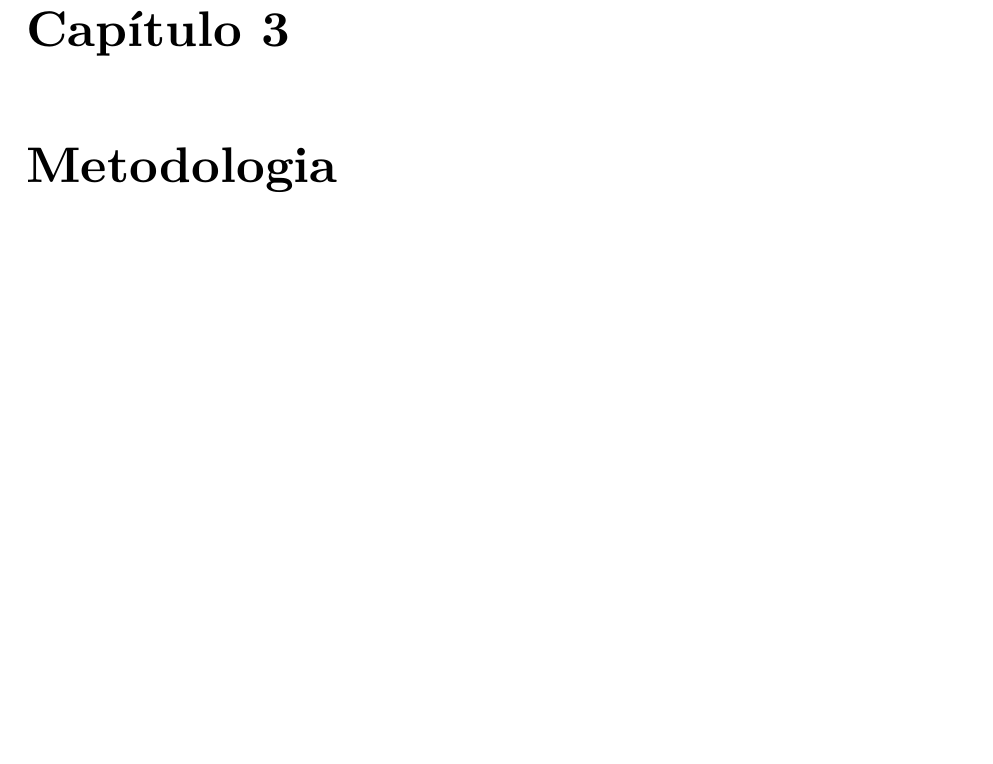
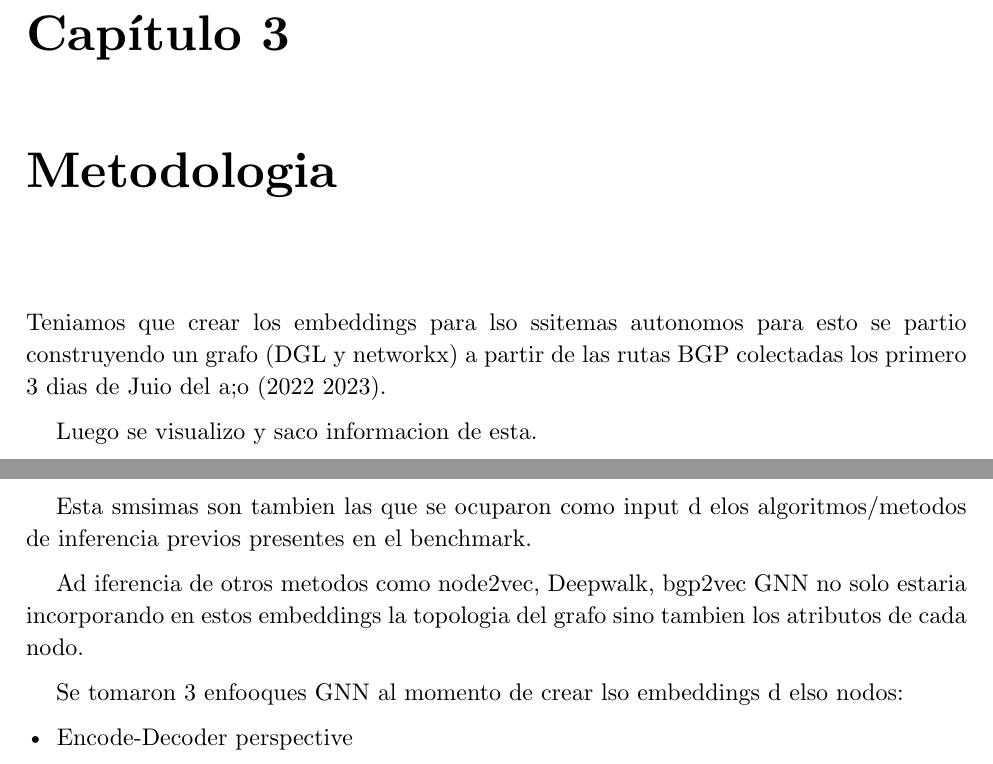
Before and after one commit to valesteban/InformeTesis, a Typst document (Informe/main.typ, which reads Informe/capitulos/4-Metodologia.typ): part of page 29 of 39 before the commit and two parts of pages 28 and 29 of 39 after it, the two joined at a grey line, cut so that both start at the same text, the shorter picture padded with empty space. Compiled offline with Typst 0.15.

Commit message:
cambios metodologia

```diff
--- a/Informe/capitulos/4-Metodologia.typ
+++ b/Informe/capitulos/4-Metodologia.typ
@@ -1 +1,15 @@
 = Metodologia
+
+
+Teniamos que crear los embeddings para lso ssitemas autonomos para esto se partio construyendo un grafo (DGL y networkx) a partir de las rutas BGP colectadas los primero 3 dias de Juio del a;o (2022 2023).
+
+Luego se visualizo y saco informacion de esta.
+
+
+Esta smsimas son tambien las que se ocuparon como input d elos algoritmos/metodos de inferencia previos presentes en el benchmark.
+
+Ad iferencia de otros metodos como node2vec, Deepwalk, bgp2vec GNN no solo estaria incorporando en estos embeddings la topologia del grafo sino tambien los atributos de cada nodo.
+
+Se tomaron 3 enfooques GNN al momento de crear lso embeddings d elso nodos:
+
+- Encode-Decoder perspective
```
Also changed, not shown: Informe/main.pdf.
